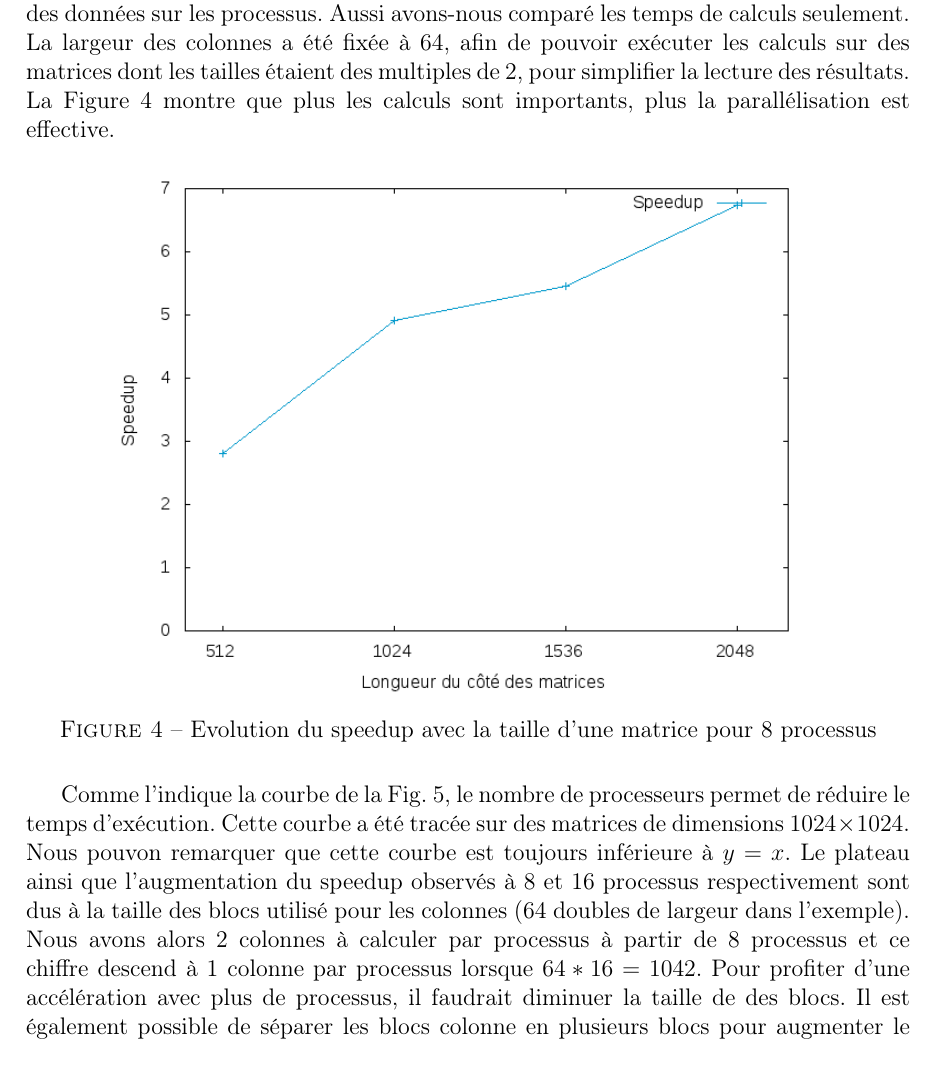
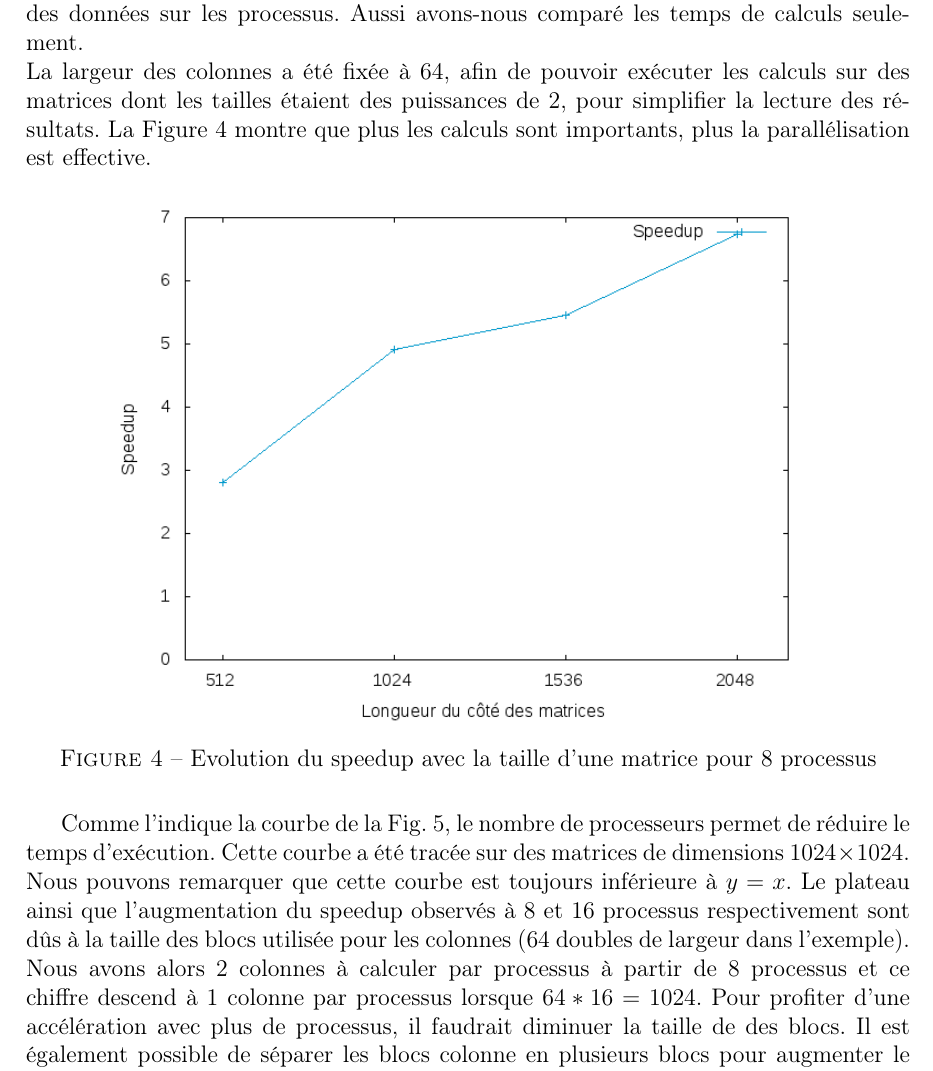
Before and after one commit to aurelienfalco/tdp5, a LaTeX document (rapport/rapport.tex, which reads rapport/execution.tex): part of page 4 of 5, cut so that both start at the same text. Compiled offline with pdfLaTeX.

Commit message:
fautes 2

```diff
--- a/rapport/execution.tex
+++ b/rapport/execution.tex
@@ -11,7 +11,7 @@ Nous avons remarqué que pour des matrices de taille croissantes, des erreurs d'
 \label{sec:perf}
 
 Une série de tests est lancée sur différentes tailles de matrice ou différents nombres de processus plusieurs fois, afin d'obtenir des temps d'exécution moyens. Nous avons remarqué que l'algorithme passait beaucoup de temps dans les fonctions de répartition des données sur les processus. Aussi avons-nous comparé les temps de calculs seulement. \\
-La largeur des colonnes a été fixée à $64$, afin de pouvoir exécuter les calculs sur des matrices dont les tailles étaient des multiples de 2, pour simplifier la lecture des résultats.
+La largeur des colonnes a été fixée à $64$, afin de pouvoir exécuter les calculs sur des matrices dont les tailles étaient des puissances de 2, pour simplifier la lecture des résultats.
 La Figure \ref{fig:sp-size} montre que plus les calculs sont importants, plus la parallélisation est effective.
 
 \begin{figure}[H]
@@ -21,7 +21,7 @@ La Figure \ref{fig:sp-size} montre que plus les calculs sont importants, plus la
 \label{fig:sp-size}
 \end{figure}
 
-Comme l'indique la courbe de la Fig. \ref{fig:sp-proc}, le nombre de processeurs permet de réduire le temps d'exécution. Cette courbe a été tracée sur des matrices de dimensions $1024\times1024$. Nous pouvon remarquer que cette courbe est toujours inférieure à $y = x$. Le plateau ainsi que l'augmentation du speedup observés à 8 et 16 processus respectivement sont dus à la taille des blocs utilisé pour les colonnes (64 doubles de largeur dans l'exemple). Nous avons alors 2 colonnes à calculer par processus à partir de 8 processus et ce chiffre descend à 1 colonne par processus lorsque $64*16 = 1042$. Pour profiter d'une accélération avec plus de processus, il faudrait diminuer la taille de des blocs. Il est également possible de séparer les blocs colonne en plusieurs blocs pour augmenter le parallélisme, qui s'amenuise au fil de l'algorithme (il y a peu de communication et beaucoup de calculs).
+Comme l'indique la courbe de la Fig. \ref{fig:sp-proc}, le nombre de processeurs permet de réduire le temps d'exécution. Cette courbe a été tracée sur des matrices de dimensions $1024\times1024$. Nous pouvons remarquer que cette courbe est toujours inférieure à $y = x$. Le plateau ainsi que l'augmentation du speedup observés à 8 et 16 processus respectivement sont dûs à la taille des blocs utilisée pour les colonnes (64 doubles de largeur dans l'exemple). Nous avons alors 2 colonnes à calculer par processus à partir de 8 processus et ce chiffre descend à 1 colonne par processus lorsque $64*16 = 1024$. Pour profiter d'une accélération avec plus de processus, il faudrait diminuer la taille de des blocs. Il est également possible de séparer les blocs colonne en plusieurs blocs pour augmenter le parallélisme, qui s'amenuise au fil de l'algorithme (il y a peu de communication et beaucoup de calculs).
 
 \begin{figure}[H]
 \centering
```
